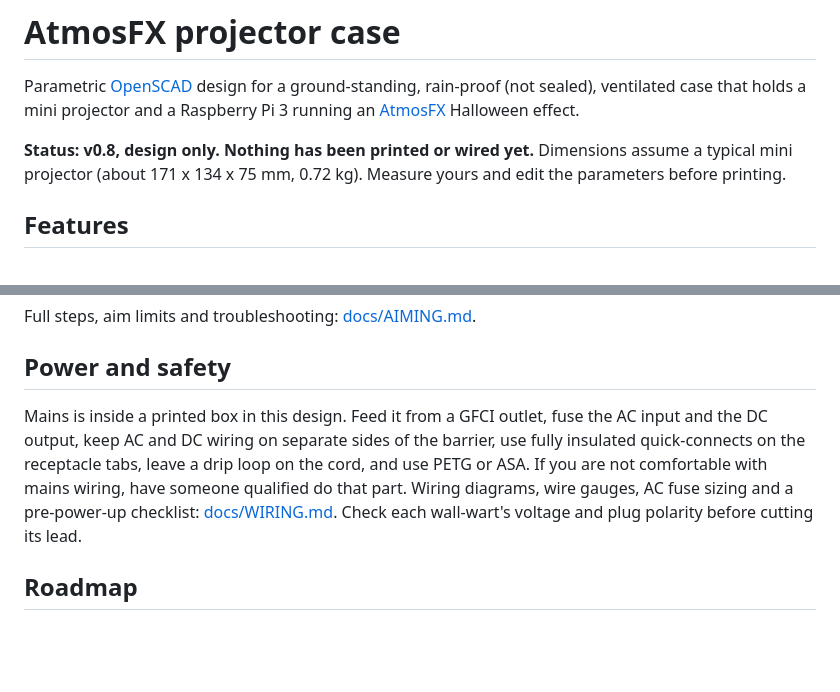
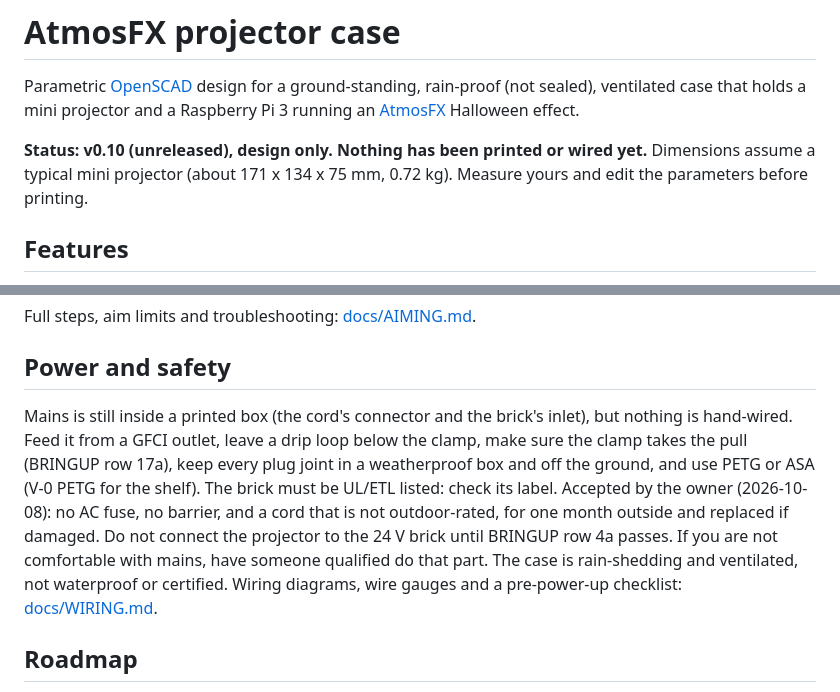
Before and after one commit to davidwkeith/atmosfx-projector-case, a Markdown page: README.md, 2 parts joined by grey strips. GitHub-like rendering; blank space fills up the shorter version.

Commit message:
Docs: bring README safety, CLAUDE.md asserts and stale wording in line with the single brick
Co-Authored-By: Claude Sonnet 5.5 <noreply@anthropic.com>

```diff
--- a/README.md
+++ b/README.md
@@ -2,7 +2,7 @@
 
 Parametric [OpenSCAD](https://openscad.org) design for a ground-standing, rain-proof (not sealed), ventilated case that holds a mini projector and a Raspberry Pi 3 running an [AtmosFX](https://atmosfx.com) Halloween effect.
 
-**Status: v0.8, design only. Nothing has been printed or wired yet.** Dimensions assume a typical mini projector (about 171 x 134 x 75 mm, 0.72 kg). Measure yours and edit the parameters before printing.
+**Status: v0.10 (unreleased), design only. Nothing has been printed or wired yet.** Dimensions assume a typical mini projector (about 171 x 134 x 75 mm, 0.72 kg). Measure yours and edit the parameters before printing.
 
 ## Features
 
@@ -75,7 +75,7 @@ Full steps, aim limits and troubleshooting: [docs/AIMING.md](docs/AIMING.md).
 
 ## Power and safety
 
-Mains is inside a printed box in this design. Feed it from a GFCI outlet, fuse the AC input and the DC output, keep AC and DC wiring on separate sides of the barrier, use fully insulated quick-connects on the receptacle tabs, leave a drip loop on the cord, and use PETG or ASA. If you are not comfortable with mains wiring, have someone qualified do that part. Wiring diagrams, wire gauges, AC fuse sizing and a pre-power-up checklist: [docs/WIRING.md](docs/WIRING.md). Check each wall-wart's voltage and plug polarity before cutting its lead.
+Mains is still inside a printed box (the cord's connector and the brick's inlet), but nothing is hand-wired. Feed it from a GFCI outlet, leave a drip loop below the clamp, make sure the clamp takes the pull (BRINGUP row 17a), keep every plug joint in a weatherproof box and off the ground, and use PETG or ASA (V-0 PETG for the shelf). The brick must be UL/ETL listed: check its label. Accepted by the owner (2026-10-08): no AC fuse, no barrier, and a cord that is not outdoor-rated, for one month outside and replaced if damaged. Do not connect the projector to the 24 V brick until BRINGUP row 4a passes. If you are not comfortable with mains, have someone qualified do that part. The case is rain-shedding and ventilated, not waterproof or certified. Wiring diagrams, wire gauges and a pre-power-up checklist: [docs/WIRING.md](docs/WIRING.md).
 
 ## Roadmap
 
```
Also changed, not shown: CLAUDE.md (+4 -4 lines), docs/DESIGN_LOG.md (+1 -1 lines).
